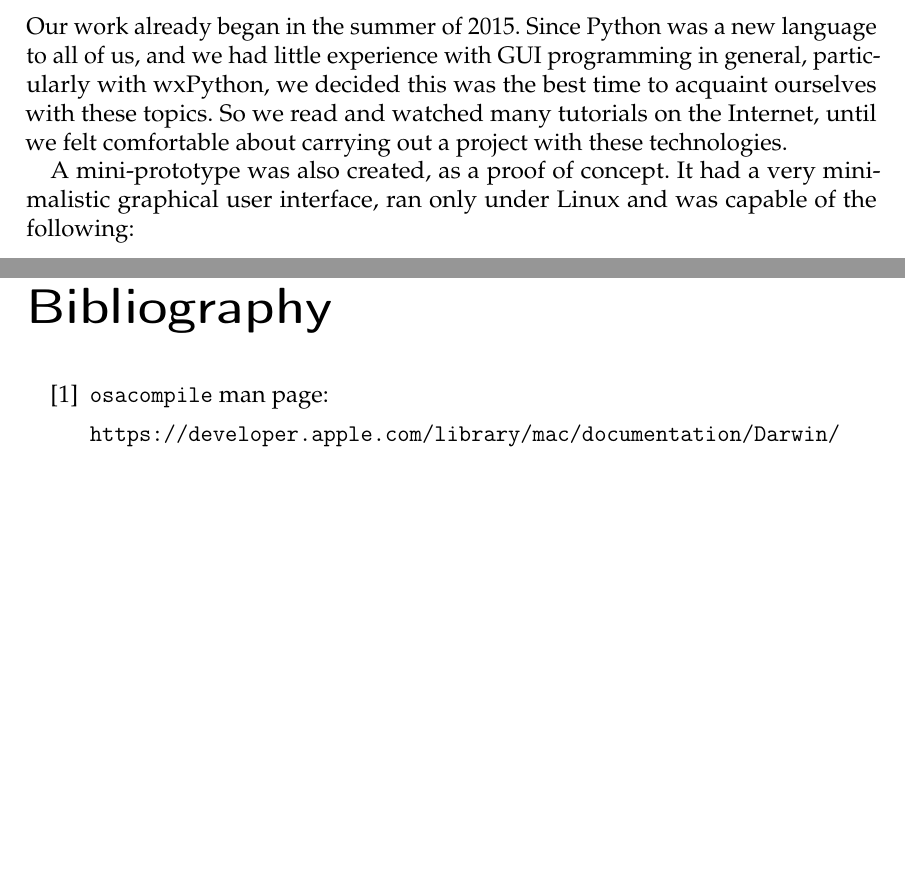
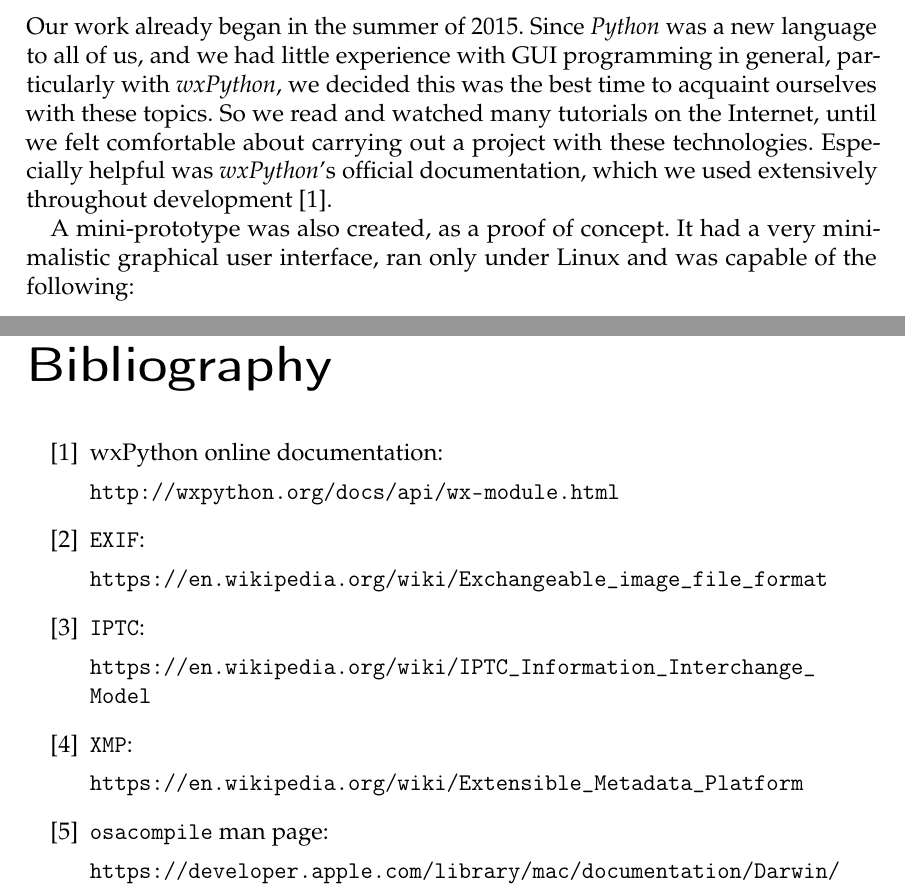
Before and after one commit to TeamOctoTagger/Thesis, a LaTeX thesis (thesis.tex, which reads chapters/execution.tex): two parts of pages 25 and 75 of 75, joined at a grey line, cut so that both start at the same text, the shorter picture padded with empty space. Compiled offline with pdfLaTeX.

Commit message:
Fixed typos, added more sources

```diff
--- a/chapters/execution.tex
+++ b/chapters/execution.tex
@@ -219,12 +219,12 @@ So all in all we kept working with Taiga and Toggl for the entire project.
 \section{Planning and Prototyping} % PoC
 \def\kapitelautor{Erik Ritschl}
 
-Our work already began in the summer of 2015. Since Python was a new language
+Our work already began in the summer of 2015. Since  \emph{Python} was a new language
 to all of us, and we had little experience with GUI programming in general,
-particularly with wxPython\index{wxPython}, we decided this was the best time
+particularly with \emph{wxPython}\index{wxPython}, we decided this was the best time
 to acquaint ourselves with these topics. So we read and watched many tutorials
 on the Internet, until we felt comfortable about carrying out a project with
-these technologies.
+these technologies. Especially helpful was \emph{wxPython}'s official documentation, which we used extensively throughout development \cite{wxPythonDoc}.
 
 A mini-prototype was also created, as a proof of concept. It had a very
 minimalistic graphical user interface, ran only under Linux and was capable of
--- a/thesis.tex
+++ b/thesis.tex
@@ -302,6 +302,22 @@ Prof. Mag. Martina Oswald, Nebenbetreuer % TODO: Englischbetreuer?
 \bibliography{thesis}
 
 \begin{thebibliography}{999}
+	\bibitem{wxPythonDoc} wxPython online documentation:
+
+		\url{http://wxpython.org/docs/api/wx-module.html}
+
+	\bibitem{EXIF} \tfcode{EXIF}:
+
+		\url{https://en.wikipedia.org/wiki/Exchangeable_image_file_format}
+
+	\bibitem{IPTC} \tfcode{IPTC}:
+
+		\url{https://en.wikipedia.org/wiki/IPTC_Information_Interchange_Model}
+
+	\bibitem{XMP} \tfcode{XMP}:
+
+		\url{https://en.wikipedia.org/wiki/Extensible_Metadata_Platform}
+
 	\bibitem{osacompile} \tfcode{osacompile} man page:
 
 		\url{https://developer.apple.com/library/mac/documentation/Darwin/Reference/ManPages/man1/osacompile.1.html}
```
Also changed, not shown: chapters/evaluation.tex (+5 -5 lines), chapters/execution.tex (7 more changed lines).
